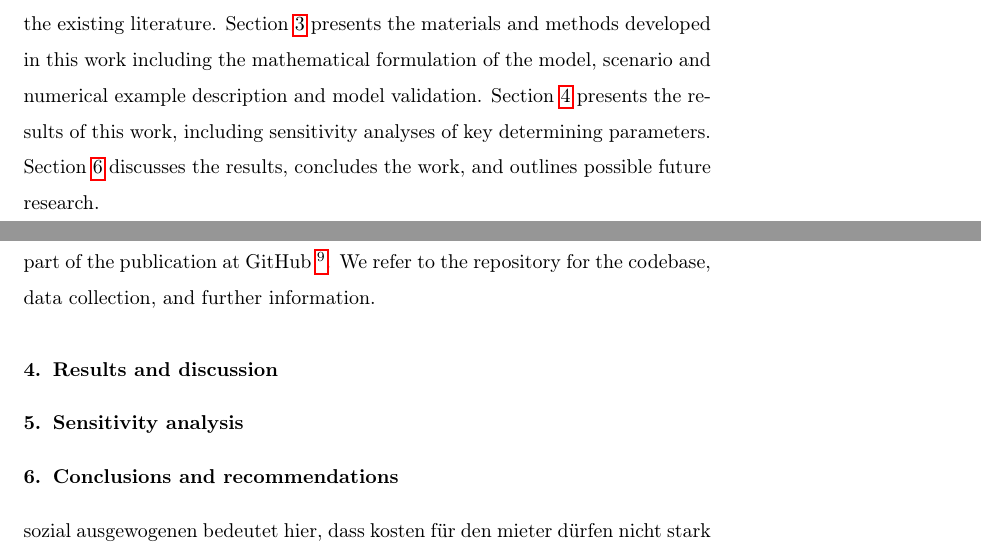
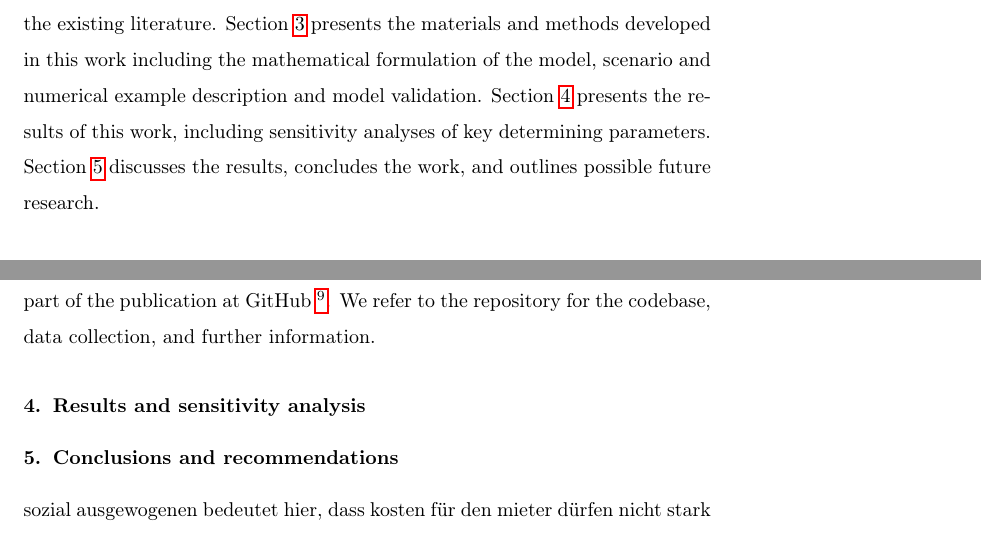
Before and after one commit to sebastianzwickl/equitable-paper, a LaTeX paper (manuscript/Manuscript.tex, which reads manuscript/2_Stateoftheart.tex, manuscript/4_Results.tex): two parts of pages 6 and 26 of 37 before the commit and two parts of pages 6 and 25 of 36 after it, joined at a grey line, cut so that both start at the same text. Compiled offline with pdfLaTeX.

Commit message:
Minor edits in .tex files

```diff
--- a/manuscript/2_Stateoftheart.tex
+++ b/manuscript/2_Stateoftheart.tex
@@ -1,4 +1,3 @@
-\newpage
 \section{State-of-the-art and progress beyond}\label{stateoftheart}
 This section aims to provide an overview of relevant scientific contributions with respect to this paper's scope. Explicitly not part of the literature review is the already widely discussed topic of sharing renewable energy generation and related peer-to-peer innovations in the light of energy communities. A general study comprehensively dealing with the sharing economy is provided by Codagnone and Martens \cite{codagnone2016scoping}. The reviews from Sousa et al. \cite{sousa2019peer} and Koirala et al. \cite{koirala2016energetic} go into even more depth and with resepect to peer-to-peer energy sharing and energy communities. Also the authors' literature review of this paper in \cite{zwickl2021open} provides a comprehensive review of energy sharing on the local level.\vspace{0.5cm}
 
--- a/manuscript/4_Results.tex
+++ b/manuscript/4_Results.tex
@@ -1,4 +1,4 @@
-\section{Results and discussion}\label{results}
+\section{Results and sensitivity analysis}\label{results}
 
 % TODO: verbale beschreibung des modells ==> extrem hineingehen und deckeln und stattdessen in den investment grant. hinein führen zu den ergebnissen. energiepolitik.
 
@@ -22,4 +22,3 @@
 % TODO Gegenüberstellen: Einmal vergisst Staat auf Gebäudesanierung und einmal nicht, was ist das Delta an NPV.
 
 % TODO: Eventuell ist Modell dann nicht mehr Lösbar und was müsste die CO2 Aufteilung sein, damit es eine Lösung gibt.
-\section{Sensitivity analysis}
```
Also changed, not shown: manuscript/3_Methodology.tex (+0 -1 lines).
